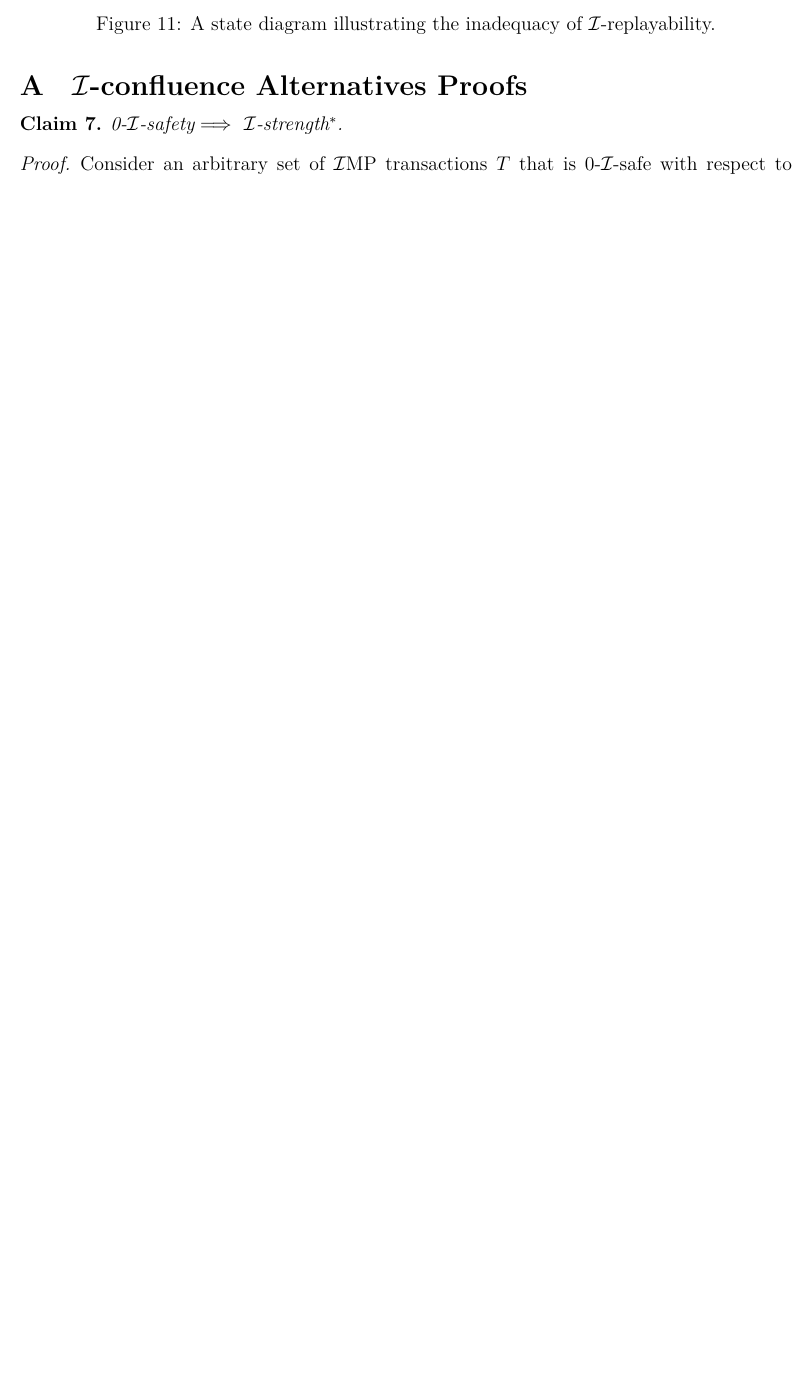
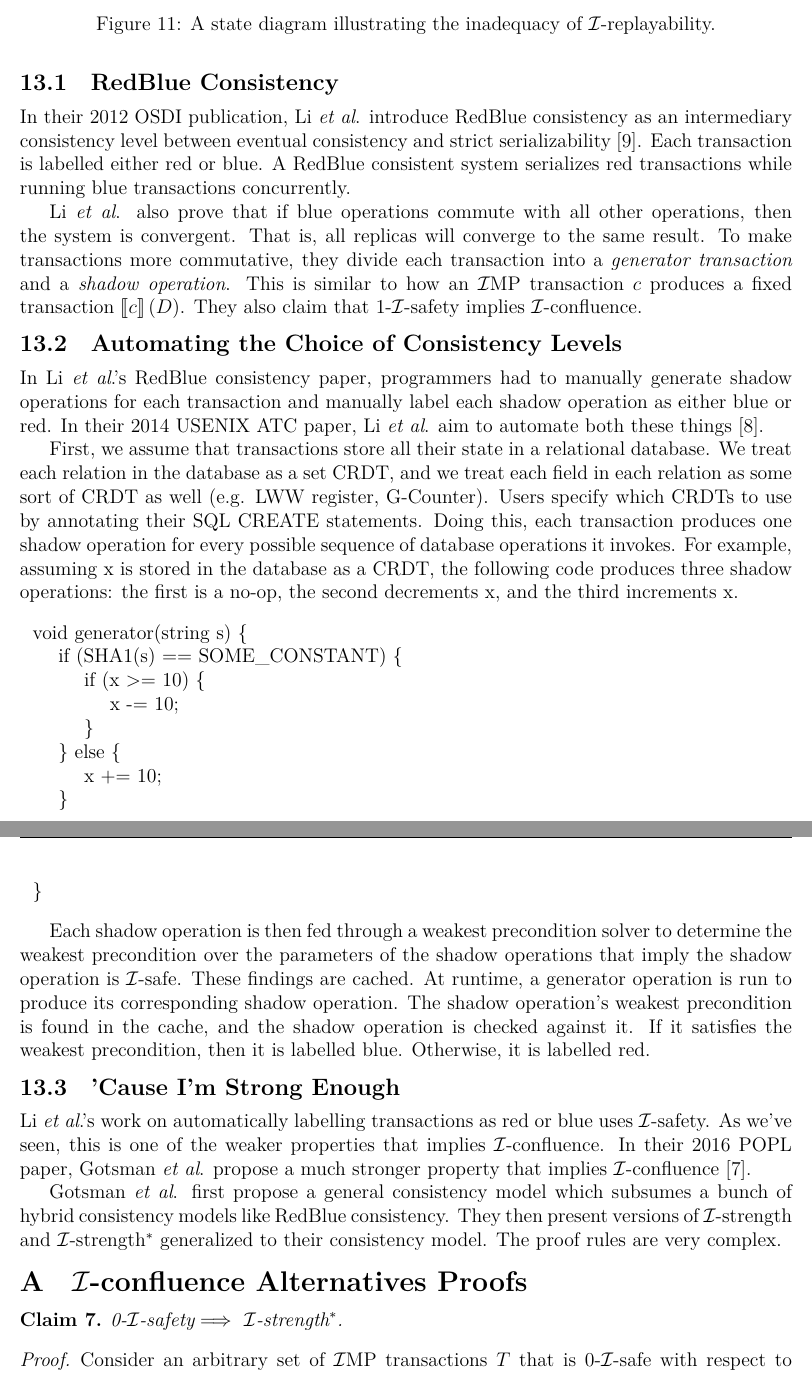
Before and after one commit to mwhittaker/enforced_invariant_confluence, a LaTeX document (doc/paper/paper.tex, which reads doc/paper/related.tex): part of page 19 of 26 before the commit and two parts of pages 19 and 20 of 27 after it, the two joined at a grey line, cut so that both start at the same text, the shorter picture padded with empty space. Compiled offline with XeLaTeX.

Commit message:
Added related work section.

```diff
--- a/doc/paper/paper.tex
+++ b/doc/paper/paper.tex
@@ -11,6 +11,7 @@
 \usepackage{centernot}
 \usepackage{environ}
 \usepackage{etoolbox}
+\usepackage{fancyvrb}
 \usepackage{mathtools}
 \usepackage{paralist}
 \usepackage{stmaryrd}
--- a/doc/paper/related.tex
+++ b/doc/paper/related.tex
@@ -3,0 +4,61 @@
+\subsection{RedBlue Consistency}
+In their 2012 OSDI publication, Li \etal{} introduce RedBlue consistency as an
+intermediary consistency level between eventual consistency and strict
+serializability \cite{li2012making}. Each transaction is labelled either red or
+blue. A RedBlue consistent system serializes red transactions while running
+blue transactions concurrently.
+
+Li \etal{} also prove that if blue operations commute with all other
+operations, then the system is convergent. That is, all replicas will converge
+to the same result. To make transactions more commutative, they divide each
+transaction into a \emph{generator transaction} and a \emph{shadow operation}.
+This is similar to how an \imp{} transaction $c$ produces a fixed transaction
+$\denote{c}(D)$. They also claim that 1-\isafety{} implies \iconfluence{}.
+
+\subsection{Automating the Choice of Consistency Levels}
+In Li \etal{}'s RedBlue consistency paper, programmers had to manually generate
+shadow operations for each transaction and manually label each shadow operation
+as either blue or red. In their 2014 USENIX ATC paper, Li \etal{} aim to
+automate both these things \cite{li2014automating}.
+
+First, we assume that transactions store all their state in a relational
+database. We treat each relation in the database as a set CRDT, and we treat
+each field in each relation as some sort of CRDT as well (e.g. LWW register,
+G-Counter). Users specify which CRDTs to use by annotating their SQL
+\texttt{CREATE} statements. Doing this, each transaction produces one shadow
+operation for every possible sequence of database operations it invokes. For
+example, assuming \texttt{x} is stored in the database as a CRDT, the following
+code produces three shadow operations:
+  the first is a no-op,
+  the second decrements \texttt{x}, and
+  the third increments \texttt{x}.
+\begin{Verbatim}
+  void generator(string s) {
+      if (SHA1(s) == SOME_CONSTANT) {
+          if (x >= 10) {
+              x -= 10;
+          }
+      } else {
+          x += 10;
+      }
+  }
+\end{Verbatim}
+
+Each shadow operation is then fed through a weakest precondition solver to
+determine the weakest precondition over the parameters of the shadow operations
+that imply the shadow operation is \isafe{}. These findings are cached. At
+runtime, a generator operation is run to produce its corresponding shadow
+operation. The shadow operation's weakest precondition is found in the cache,
+and the shadow operation is checked against it. If it satisfies the weakest
+precondition, then it is labelled blue. Otherwise, it is labelled red.
+
+\subsection{'Cause I'm Strong Enough}
+Li \etal{}'s work on automatically labelling transactions as red or blue uses
+\isafety{}. As we've seen, this is one of the weaker properties that implies
+\iconfluence{}. In their 2016 POPL paper, Gotsman \etal{} propose a much
+stronger property that implies \iconfluence{} \cite{gotsman2016cause}.
+
+Gotsman \etal{} first propose a general consistency model which subsumes a
+bunch of hybrid consistency models like RedBlue consistency. They then present
+versions of \istrength{} and  \istrengthstar{} generalized to their consistency
+model. The proof rules are very complex.
```
Also changed, not shown: doc/paper/related.tex (4 more changed lines).
